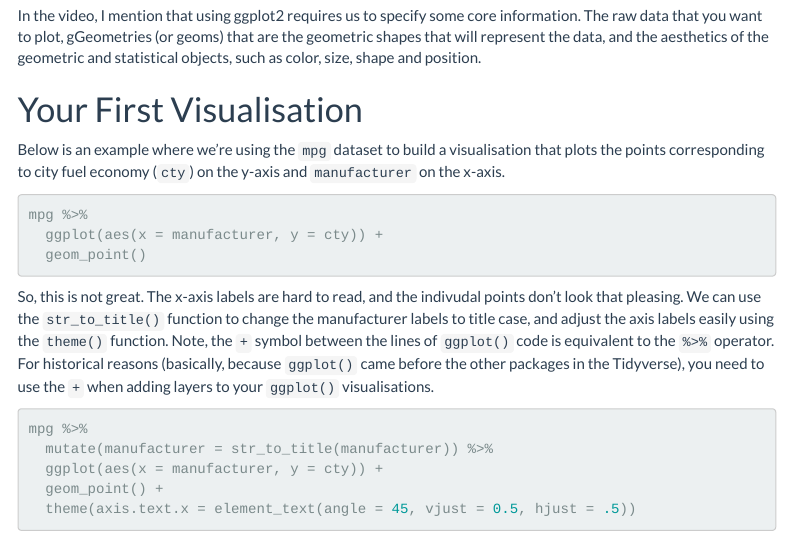
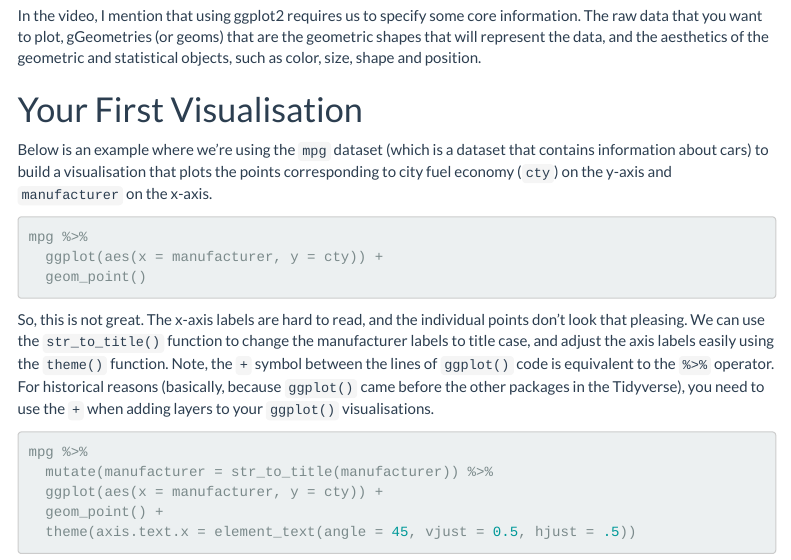
Before and after one commit to ajstewartlang/06_data_visualisation, an R Markdown document (script/06_data_visualisation.Rmd): the page in a window 1100 px wide, from 1450 px down. Rendered offline with R 4.5, knitr and Pandoc, with nearby package versions; code that draws random numbers runs with fixed seeds of ours; menus at the side of the page are left out.

Commit message:
typos corrected

````diff
--- a/script/06_data_visualisation.Rmd
+++ b/script/06_data_visualisation.Rmd
@@ -63,7 +64,7 @@ In the video, I mention that using ggplot2 requires us to specify some core info
 
 # Your First Visualisation
 
-Below is an example where we're using the `mpg` dataset to build a visualisation that plots the points corresponding to city fuel economy (`cty`) on the y-axis and `manufacturer` on the x-axis.
+Below is an example where we're using the `mpg` dataset (which is a dataset that contains information about cars) to build a visualisation that plots the points corresponding to city fuel economy (`cty`) on the y-axis and `manufacturer` on the x-axis.
 
 ```{r, eval=FALSE}
 mpg %>%
@@ -71,7 +72,7 @@ mpg %>%
   geom_point()
 ```
 
-So, this is not great. The x-axis labels are hard to read, and the indivudal points don't look that pleasing. We can use the `str_to_title()` function to change the manufacturer labels to title case, and adjust the axis labels easily using the `theme()` function. Note, the `+` symbol between the lines of `ggplot()` code is equivalent to the `%>%` operator. For historical reasons (basically, because `ggplot()` came before the other packages in the Tidyverse), you need to use the `+` when adding layers to your `ggplot()` visualisations.
+So, this is not great. The x-axis labels are hard to read, and the individual points don't look that pleasing. We can use the `str_to_title()` function to change the manufacturer labels to title case, and adjust the axis labels easily using the `theme()` function. Note, the `+` symbol between the lines of `ggplot()` code is equivalent to the `%>%` operator. For historical reasons (basically, because `ggplot()` came before the other packages in the Tidyverse), you need to use the `+` when adding layers to your `ggplot()` visualisations.
 
 ```{r}
 mpg %>%
````
Also changed, not shown: script/06_data_visualisation.Rmd (1 more changed lines).
